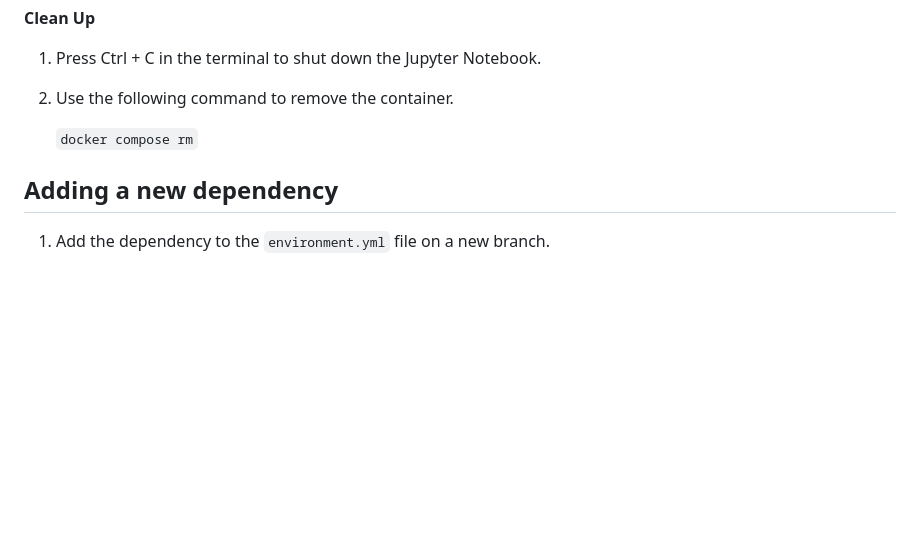
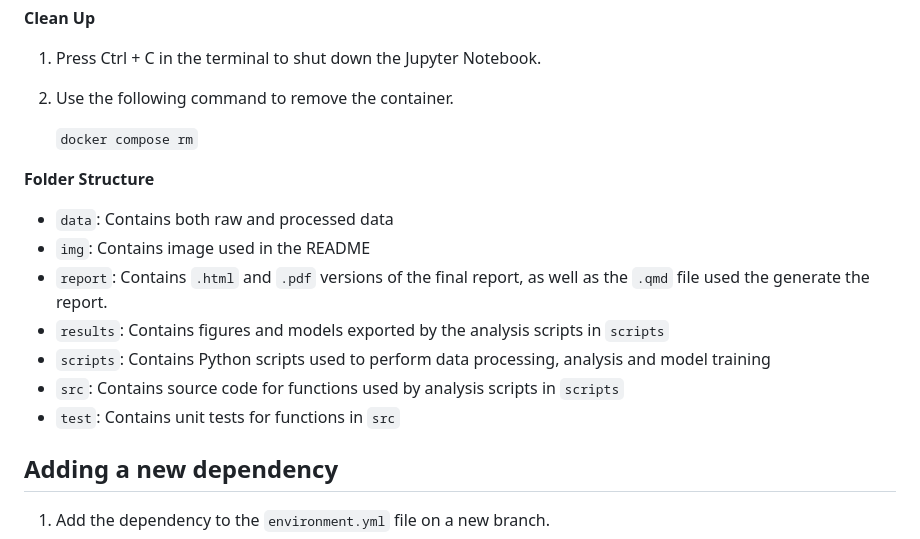
Before and after one commit to UBC-MDS/522-group34, a Markdown page: README.md, the part around the change. Rendered like a GitHub page; blank space fills up the shorter version.

Commit message:
Update README.md with explanation on folder structure

```diff
--- a/README.md
+++ b/README.md
@@ -42,6 +42,16 @@ make all
 
     `docker compose rm`
 
+**Folder Structure**
+
+- `data`: Contains both raw and processed data
+- `img`: Contains image used in the README
+- `report`: Contains `.html` and `.pdf` versions of the final report, as well as the `.qmd` file used the generate the report.
+- `results`: Contains figures and models exported by the analysis scripts in `scripts`
+- `scripts`: Contains Python scripts used to perform data processing, analysis and model training
+- `src`: Contains source code for functions used by analysis scripts in `scripts`
+- `test`: Contains unit tests for functions in `src`
+
 ## Adding a new dependency
 
 1. Add the dependency to the `environment.yml` file on a new branch.
```
